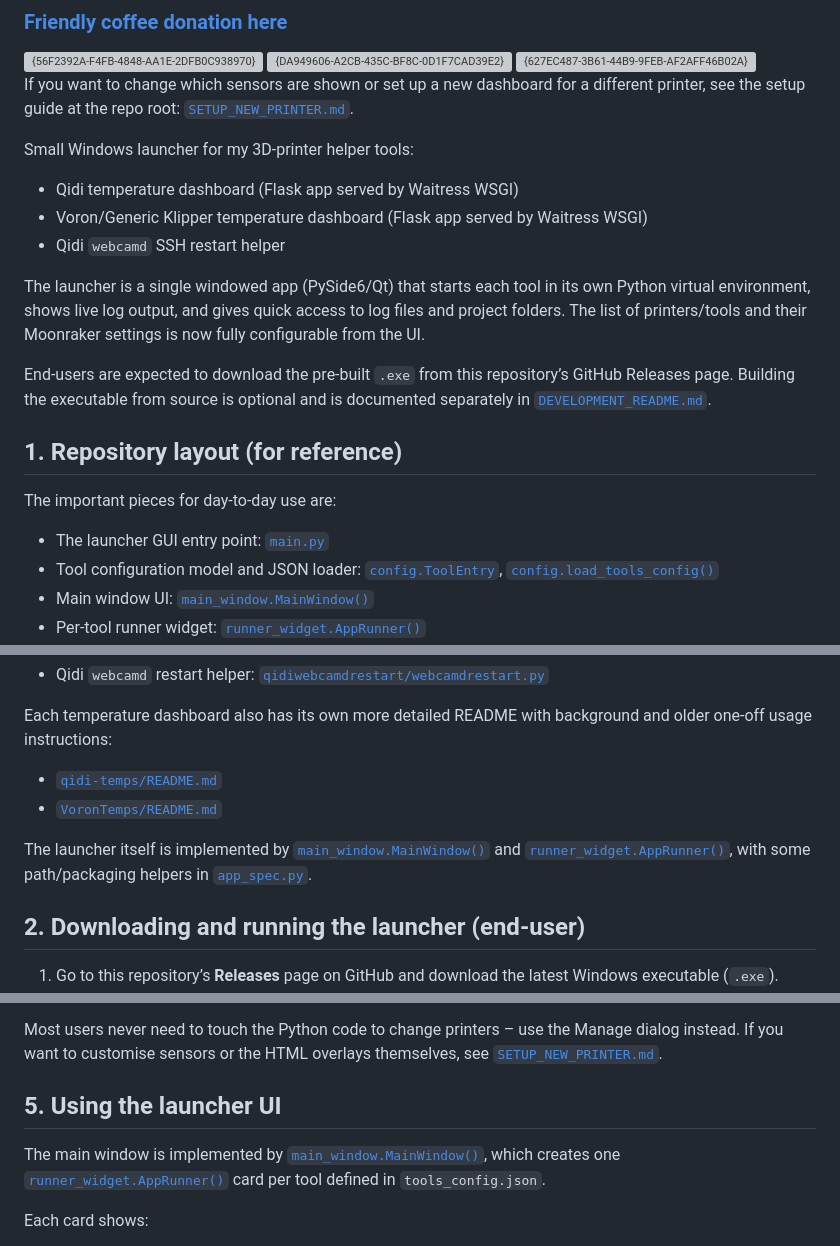
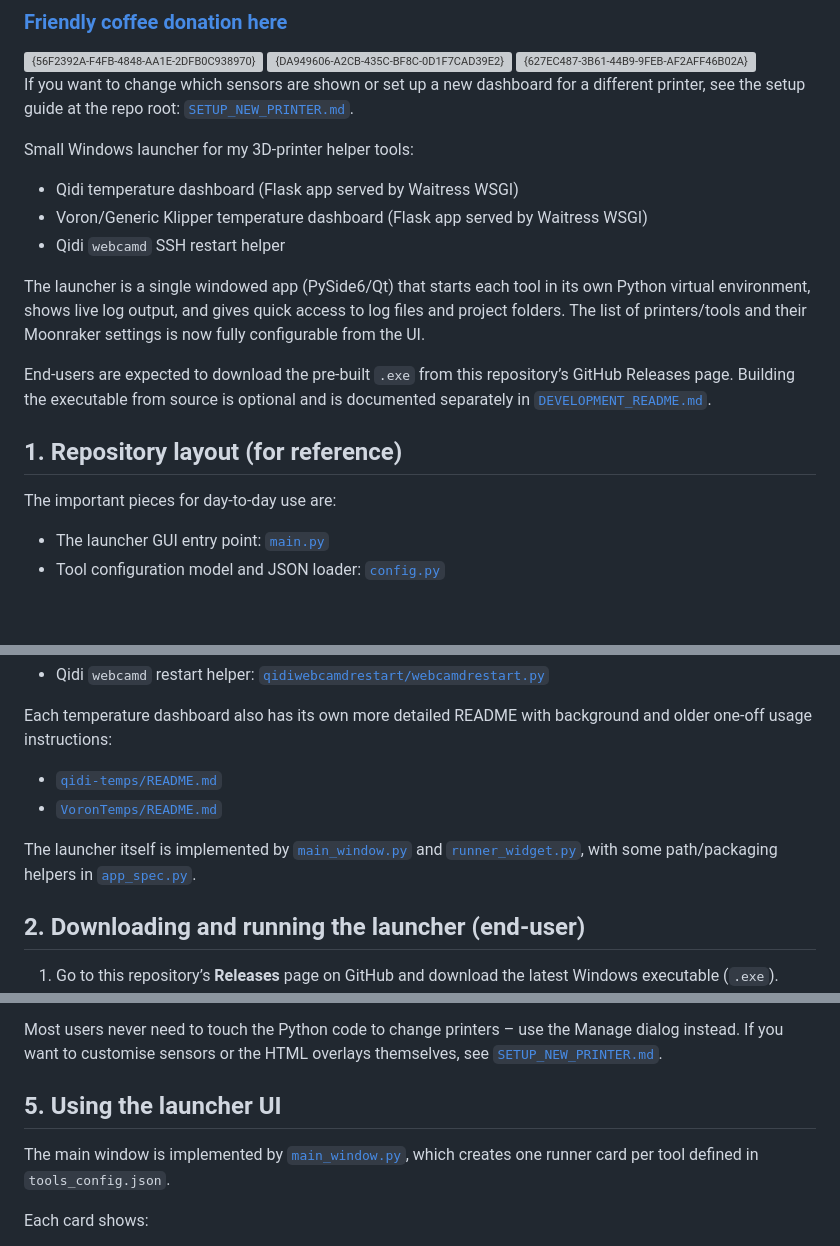
Before and after one commit to oernster/3D-Printer-Launcher, a Markdown page: README.md, 3 parts joined by grey strips. Drawn GitHub-style; blank space fills up the shorter version; grey boxes are pictures that could not be loaded.

Commit message:
Fix all links in README.md

```diff
--- a/README.md
+++ b/README.md
@@ -32,9 +32,6 @@ documented separately in [`DEVELOPMENT_README.md`](DEVELOPMENT_README.md:1).
 
 The important pieces for day‑to‑day use are:
 
-- The launcher GUI entry point: [`main.py`](main.py:1)
-- Tool configuration model and JSON loader: [`config.ToolEntry`](config.py:13),
-  [`config.load_tools_config()`](config.py:68)
-- Main window UI: [`main_window.MainWindow()`](main_window.py:28)
-- Per‑tool runner widget: [`runner_widget.AppRunner()`](runner_widget.py:21)
+- The launcher GUI entry point: [`main.py`](main.py)
+- Tool configuration model and JSON loader: [`config.py`](config.py)
 - Tools/printers management dialog:
@@ -53,8 +50,7 @@ background and older one‑off usage instructions:
 
 The launcher itself is implemented by
-[`main_window.MainWindow()`](main_window.py:28) and
-[`runner_widget.AppRunner()`](runner_widget.py:21), with some path/packaging
-helpers in [`app_spec.py`](app_spec.py:1).
+[`main_window.py`](main_window.py) and [`runner_widget.py`](runner_widget.py),
+with some path/packaging helpers in [`app_spec.py`](app_spec.py).
 
 
 ## 2. Downloading and running the launcher (end‑user)
@@ -144,8 +140,7 @@ themselves, see [`SETUP_NEW_PRINTER.md`](SETUP_NEW_PRINTER.md:1).
 ## 5. Using the launcher UI
 
 The main window is implemented by
-[`main_window.MainWindow()`](main_window.py:28), which creates one
-[`runner_widget.AppRunner()`](runner_widget.py:21) card per tool defined in
+[`main_window.py`](main_window.py), which creates one runner card per tool defined in
 `tools_config.json`.
 
 Each card shows:
```
Also changed, not shown: other parts of README.md (+22 -22 lines).
